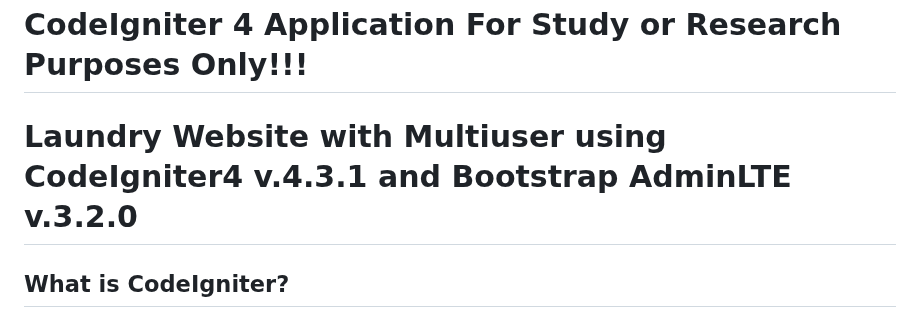
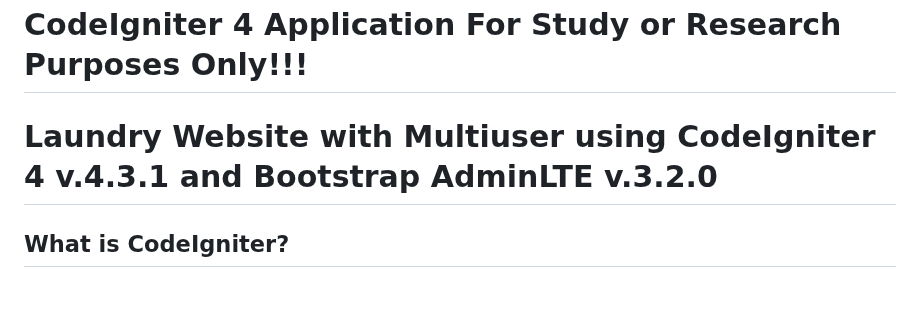
Before and after one commit to ansdyi/ci4_laundry_multiuser, a Markdown page: README.md, the part around the change. Drawn GitHub-style; blank space fills up the shorter version.

```diff
--- a/README.md
+++ b/README.md
@@ -1,5 +1,5 @@
 # CodeIgniter 4 Application For Study or Research Purposes Only!!!
-# Laundry Website with Multiuser using CodeIgniter4 v.4.3.1 and Bootstrap AdminLTE v.3.2.0
+# Laundry Website with Multiuser using CodeIgniter 4 v.4.3.1 and Bootstrap AdminLTE v.3.2.0
 
 ## What is CodeIgniter?
 
```
